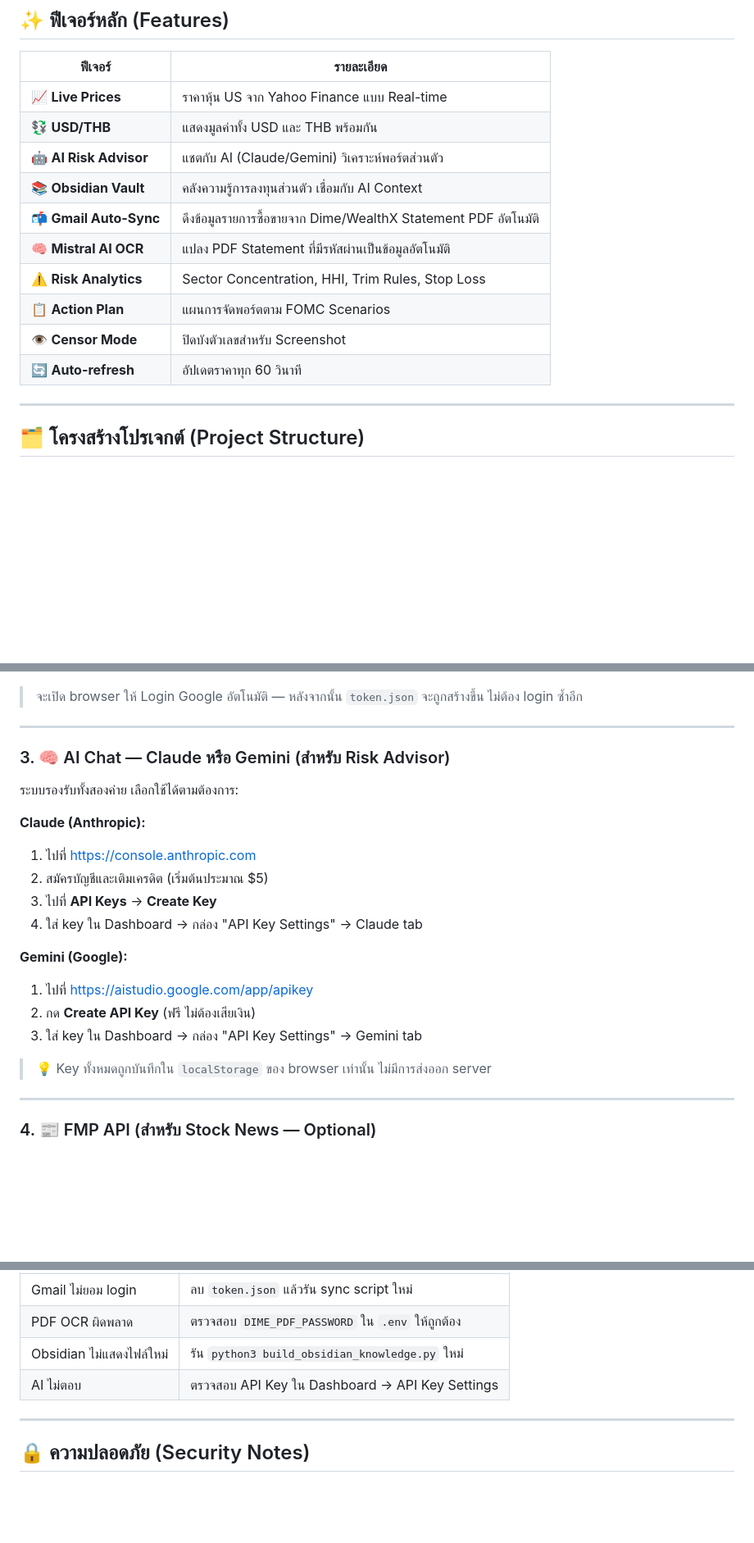
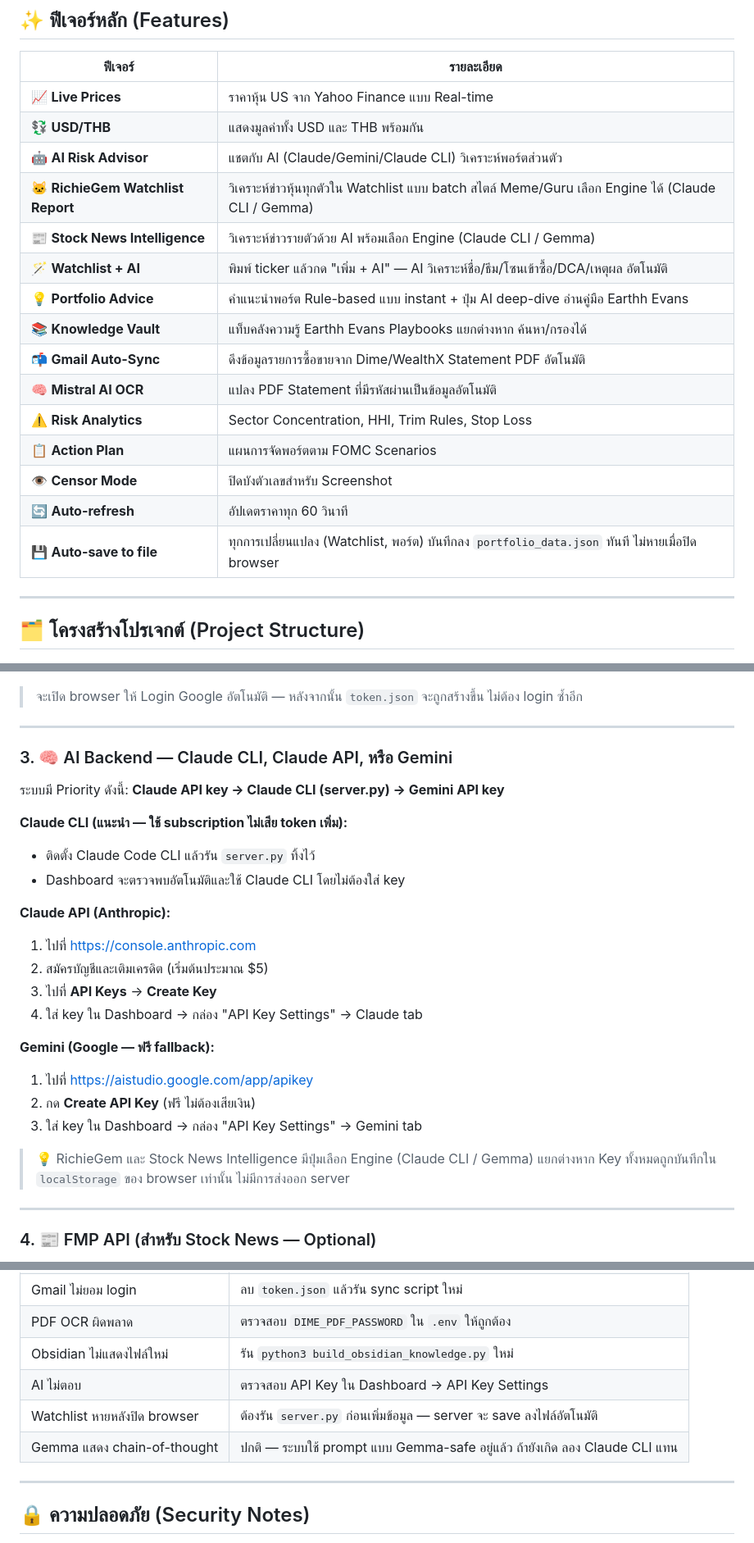
Before and after one commit to Lovorz/portfolio-dashboard, a Markdown page: README.md, 3 parts joined by grey strips. Shown at 82% size. Drawn GitHub-style; blank space fills up the shorter version.

Commit message:
docs: update README with new features (Watchlist AI, Knowledge tab, engine selector, auto-save)
Co-Authored-By: Claude Sonnet 4.6 <noreply@anthropic.com>

```diff
--- a/README.md
+++ b/README.md
@@ -16,14 +16,19 @@
 |--------|-----------|
 | 📈 **Live Prices** | ราคาหุ้น US จาก Yahoo Finance แบบ Real-time |
 | 💱 **USD/THB** | แสดงมูลค่าทั้ง USD และ THB พร้อมกัน |
-| 🤖 **AI Risk Advisor** | แชตกับ AI (Claude/Gemini) วิเคราะห์พอร์ตส่วนตัว |
-| 📚 **Obsidian Vault** | คลังความรู้การลงทุนส่วนตัว เชื่อมกับ AI Context |
+| 🤖 **AI Risk Advisor** | แชตกับ AI (Claude/Gemini/Claude CLI) วิเคราะห์พอร์ตส่วนตัว |
+| 🐱 **RichieGem Watchlist Report** | วิเคราะห์ข่าวหุ้นทุกตัวใน Watchlist แบบ batch สไตล์ Meme/Guru เลือก Engine ได้ (Claude CLI / Gemma) |
+| 📰 **Stock News Intelligence** | วิเคราะห์ข่าวรายตัวด้วย AI พร้อมเลือก Engine (Claude CLI / Gemma) |
+| 🪄 **Watchlist + AI** | พิมพ์ ticker แล้วกด "เพิ่ม + AI" — AI วิเคราะห์ชื่อ/ธีม/โซนเข้าซื้อ/DCA/เหตุผล อัตโนมัติ |
+| 💡 **Portfolio Advice** | คำแนะนำพอร์ต Rule-based แบบ instant + ปุ่ม AI deep-dive อ่านคู่มือ Earthh Evans |
+| 📚 **Knowledge Vault** | แท็บคลังความรู้ Earthh Evans Playbooks แยกต่างหาก ค้นหา/กรองได้ |
 | 📬 **Gmail Auto-Sync** | ดึงข้อมูลรายการซื้อขายจาก Dime/WealthX Statement PDF อัตโนมัติ |
 | 🧠 **Mistral AI OCR** | แปลง PDF Statement ที่มีรหัสผ่านเป็นข้อมูลอัตโนมัติ |
 | ⚠️ **Risk Analytics** | Sector Concentration, HHI, Trim Rules, Stop Loss |
 | 📋 **Action Plan** | แผนการจัดพอร์ตตาม FOMC Scenarios |
 | 👁️ **Censor Mode** | ปิดบังตัวเลขสำหรับ Screenshot |
 | 🔄 **Auto-refresh** | อัปเดตราคาทุก 60 วินาที |
+| 💾 **Auto-save to file** | ทุกการเปลี่ยนแปลง (Watchlist, พอร์ต) บันทึกลง `portfolio_data.json` ทันที ไม่หายเมื่อปิด browser |
 
 ---
 
@@ -134,22 +139,27 @@ python3 sync_gmail_dime.py
 
 ---
 
-### 3. 🧠 AI Chat — Claude หรือ Gemini (สำหรับ Risk Advisor)
+### 3. 🧠 AI Backend — Claude CLI, Claude API, หรือ Gemini
 
-ระบบรองรับทั้งสองค่าย เลือกใช้ได้ตามต้องการ:
+ระบบมี Priority ดังนี้: **Claude API key → Claude CLI (server.py) → Gemini API key**
 
-**Claude (Anthropic):**
+**Claude CLI (แนะนำ — ใช้ subscription ไม่เสีย token เพิ่ม):**
+- ติดตั้ง Claude Code CLI แล้วรัน `server.py` ทิ้งไว้
+- Dashboard จะตรวจพบอัตโนมัติและใช้ Claude CLI โดยไม่ต้องใส่ key
+
+**Claude API (Anthropic):**
 1. ไปที่ [https://console.anthropic.com](https://console.anthropic.com)
 2. สมัครบัญชีและเติมเครดิต (เริ่มต้นประมาณ $5)
 3. ไปที่ **API Keys** → **Create Key**
 4. ใส่ key ใน Dashboard → กล่อง "API Key Settings" → Claude tab
 
-**Gemini (Google):**
+**Gemini (Google — ฟรี fallback):**
 1. ไปที่ [https://aistudio.google.com/app/apikey](https://aistudio.google.com/app/apikey)
 2. กด **Create API Key** (ฟรี ไม่ต้องเสียเงิน)
 3. ใส่ key ใน Dashboard → กล่อง "API Key Settings" → Gemini tab
 
-> 💡 Key ทั้งหมดถูกบันทึกใน `localStorage` ของ browser เท่านั้น ไม่มีการส่งออก server
+> 💡 RichieGem และ Stock News Intelligence มีปุ่มเลือก Engine (Claude CLI / Gemma) แยกต่างหาก
+> Key ทั้งหมดถูกบันทึกใน `localStorage` ของ browser เท่านั้น ไม่มีการส่งออก server
 
 ---
 
@@ -262,6 +272,8 @@ python3 sync_gmail_dime.py
 | PDF OCR ผิดพลาด | ตรวจสอบ `DIME_PDF_PASSWORD` ใน `.env` ให้ถูกต้อง |
 | Obsidian ไม่แสดงไฟล์ใหม่ | รัน `python3 build_obsidian_knowledge.py` ใหม่ |
 | AI ไม่ตอบ | ตรวจสอบ API Key ใน Dashboard → API Key Settings |
+| Watchlist หายหลังปิด browser | ต้องรัน `server.py` ก่อนเพิ่มข้อมูล — server จะ save ลงไฟล์อัตโนมัติ |
+| Gemma แสดง chain-of-thought | ปกติ — ระบบใช้ prompt แบบ Gemma-safe อยู่แล้ว ถ้ายังเกิด ลอง Claude CLI แทน |
 
 ---
 
```
